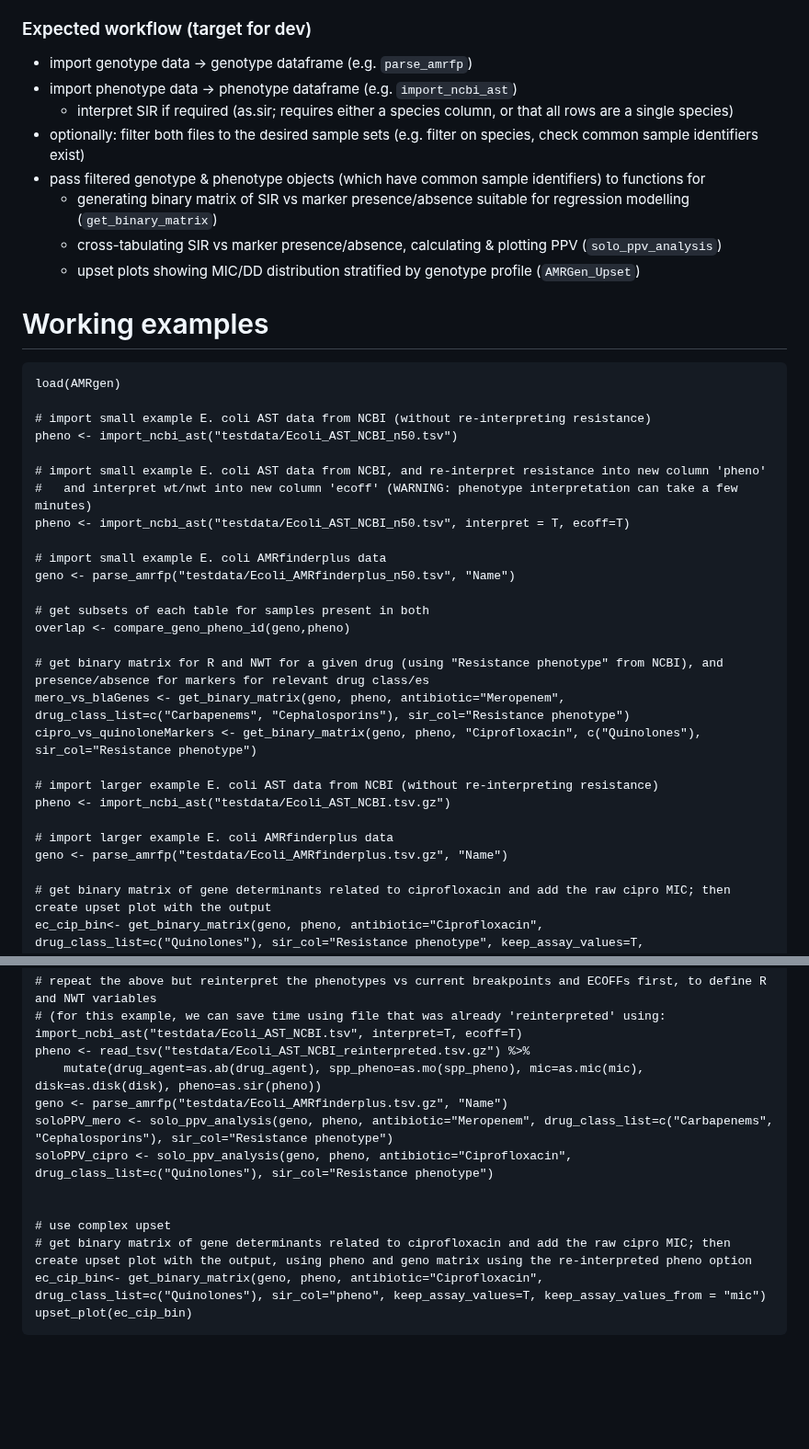
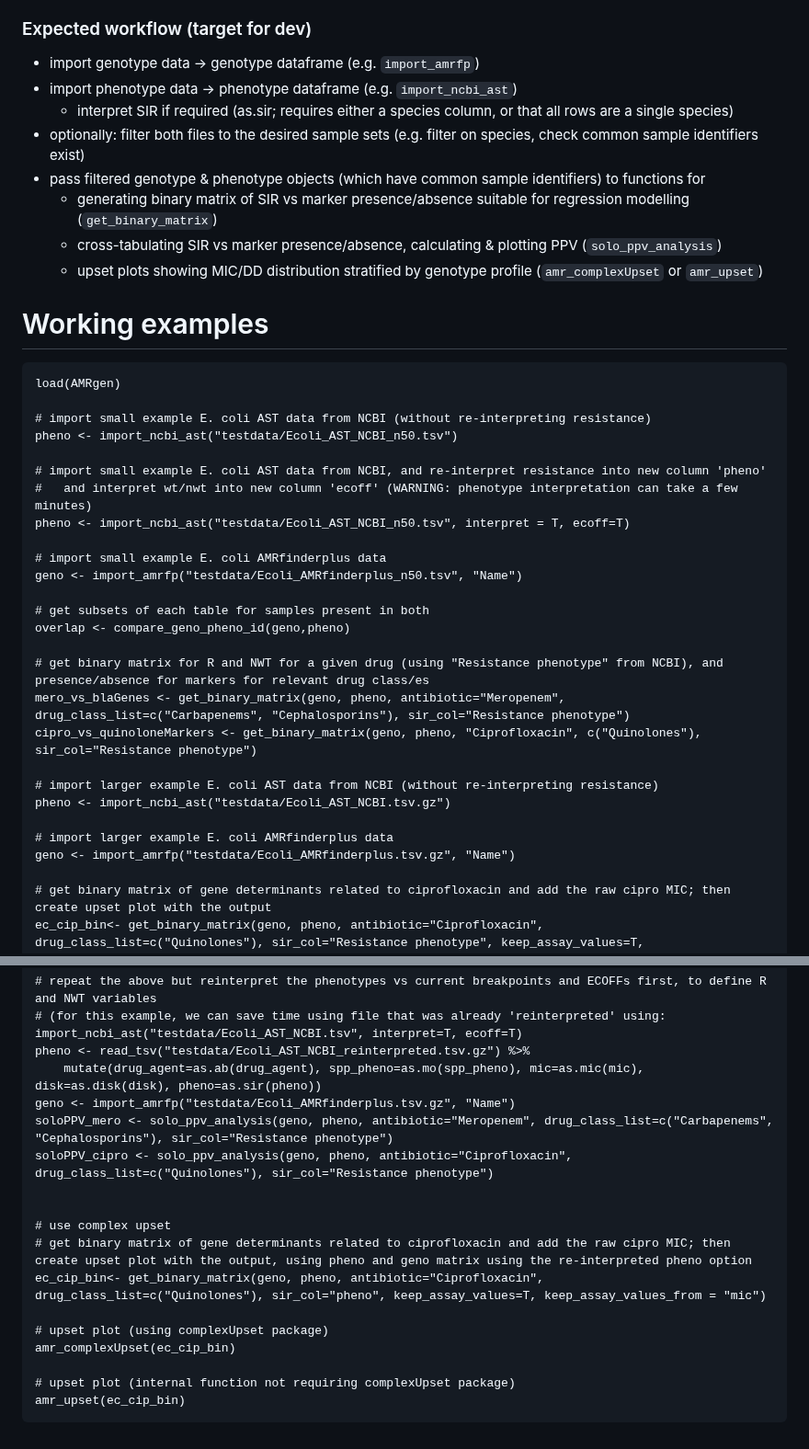
Before and after one commit to zadyson/AMRgen, a Markdown page: README.md, 2 parts joined by grey strips. Shown at 92% size. Rendered like a GitHub page; blank space fills up the shorter version.

````diff
--- a/README.md
+++ b/README.md
@@ -101,14 +101,14 @@ optionally:
 
 ### Expected workflow (target for dev)
 
-* import genotype data -> genotype dataframe (e.g. `parse_amrfp`)
+* import genotype data -> genotype dataframe (e.g. `import_amrfp`)
 * import phenotype data -> phenotype dataframe (e.g. `import_ncbi_ast`)
   - interpret SIR if required (as.sir; requires either a species column, or that all rows are a single species)
 * optionally: filter both files to the desired sample sets (e.g. filter on species, check common sample identifiers exist)
 * pass filtered genotype & phenotype objects (which have common sample identifiers) to functions for
   - generating binary matrix of SIR vs marker presence/absence suitable for regression modelling (`get_binary_matrix`)
   - cross-tabulating SIR vs marker presence/absence, calculating & plotting PPV (`solo_ppv_analysis`)
-  - upset plots showing MIC/DD distribution stratified by genotype profile (`AMRGen_Upset`)
+  - upset plots showing MIC/DD distribution stratified by genotype profile (`amr_complexUpset` or `amr_upset`)
 
 
 # Working examples
@@ -123,7 +123,7 @@ pheno <- import_ncbi_ast("testdata/Ecoli_AST_NCBI_n50.tsv")
 pheno <- import_ncbi_ast("testdata/Ecoli_AST_NCBI_n50.tsv", interpret = T, ecoff=T)
 
 # import small example E. coli AMRfinderplus data
-geno <- parse_amrfp("testdata/Ecoli_AMRfinderplus_n50.tsv", "Name")
+geno <- import_amrfp("testdata/Ecoli_AMRfinderplus_n50.tsv", "Name")
 
 # get subsets of each table for samples present in both
 overlap <- compare_geno_pheno_id(geno,pheno)
@@ -136,7 +136,7 @@ cipro_vs_quinoloneMarkers <- get_binary_matrix(geno, pheno, "Ciprofloxacin", c("
 pheno <- import_ncbi_ast("testdata/Ecoli_AST_NCBI.tsv.gz")
 
 # import larger example E. coli AMRfinderplus data
-geno <- parse_amrfp("testdata/Ecoli_AMRfinderplus.tsv.gz", "Name")
+geno <- import_amrfp("testdata/Ecoli_AMRfinderplus.tsv.gz", "Name")
 
 # get binary matrix of gene determinants related to ciprofloxacin and add the raw cipro MIC; then create upset plot with the output
 ec_cip_bin<- get_binary_matrix(geno, pheno, antibiotic="Ciprofloxacin", drug_class_list=c("Quinolones"), sir_col="Resistance phenotype", keep_assay_values=T, keep_assay_values_from = "mic")
@@ -150,7 +150,7 @@ soloPPV_cipro <- solo_ppv_analysis(geno, pheno, antibiotic="Ciprofloxacin", drug
 # (for this example, we can save time using file that was already 'reinterpreted' using: import_ncbi_ast("testdata/Ecoli_AST_NCBI.tsv", interpret=T, ecoff=T)
 pheno <- read_tsv("testdata/Ecoli_AST_NCBI_reinterpreted.tsv.gz") %>%
     mutate(drug_agent=as.ab(drug_agent), spp_pheno=as.mo(spp_pheno), mic=as.mic(mic), disk=as.disk(disk), pheno=as.sir(pheno))
-geno <- parse_amrfp("testdata/Ecoli_AMRfinderplus.tsv.gz", "Name")
+geno <- import_amrfp("testdata/Ecoli_AMRfinderplus.tsv.gz", "Name")
 soloPPV_mero <- solo_ppv_analysis(geno, pheno, antibiotic="Meropenem", drug_class_list=c("Carbapenems", "Cephalosporins"), sir_col="Resistance phenotype")
 soloPPV_cipro <- solo_ppv_analysis(geno, pheno, antibiotic="Ciprofloxacin", drug_class_list=c("Quinolones"), sir_col="Resistance phenotype")
 
@@ -158,5 +158,10 @@ soloPPV_cipro <- solo_ppv_analysis(geno, pheno, antibiotic="Ciprofloxacin", drug
 # use complex upset
 # get binary matrix of gene determinants related to ciprofloxacin and add the raw cipro MIC; then create upset plot with the output, using pheno and geno matrix using the re-interpreted pheno option
 ec_cip_bin<- get_binary_matrix(geno, pheno, antibiotic="Ciprofloxacin", drug_class_list=c("Quinolones"), sir_col="pheno", keep_assay_values=T, keep_assay_values_from = "mic")
-upset_plot(ec_cip_bin)
+
+# upset plot (using complexUpset package)
+amr_complexUpset(ec_cip_bin)
+
+# upset plot (internal function not requiring complexUpset package)
+amr_upset(ec_cip_bin)
 ```
````
